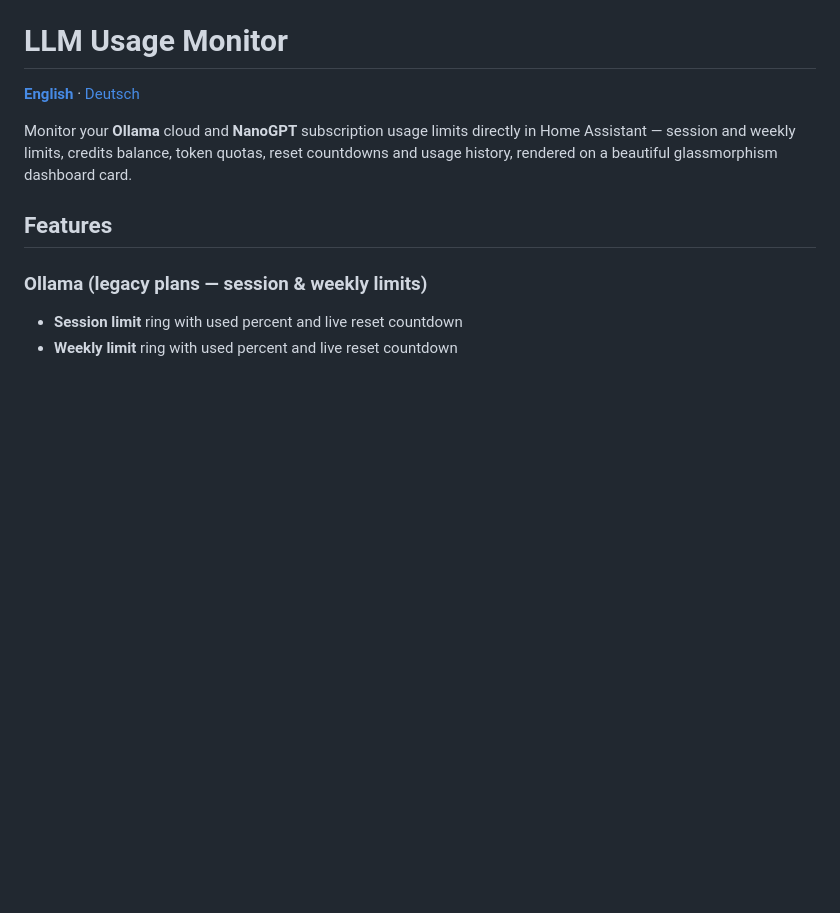
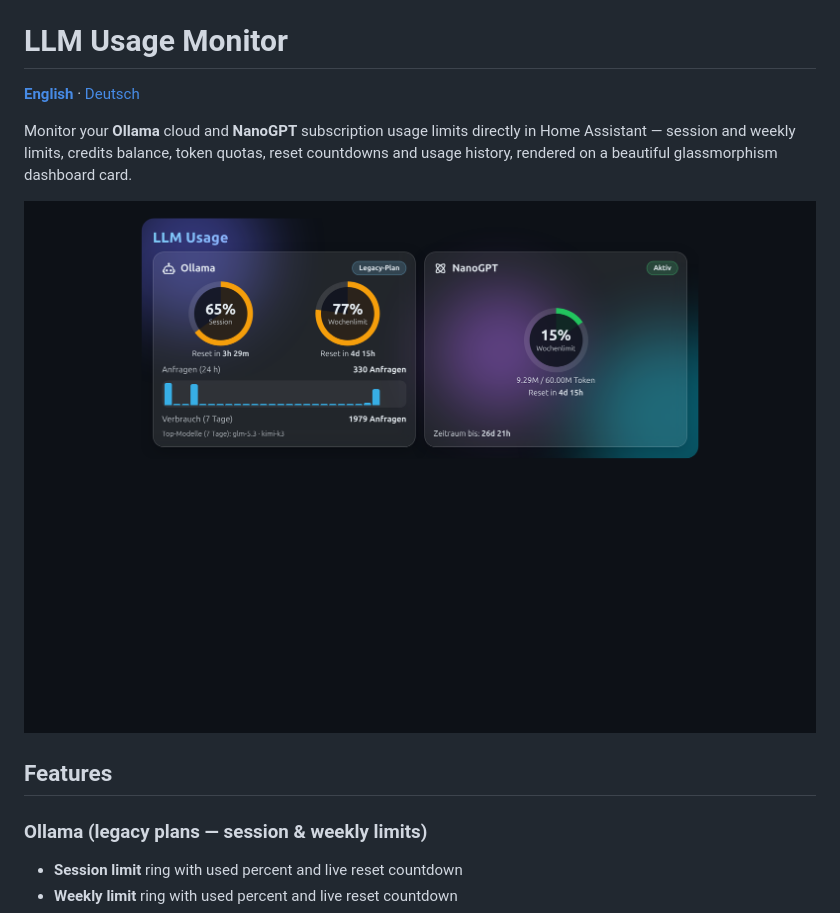
Before and after one commit to svenachilles1/llm-usage-monitor, a Markdown page: README.md, the part around the change. Drawn GitHub-style; pictures changed too: docs/screenshot.png (added); blank space fills up the shorter version.

Commit message:
docs: add live screenshot banner to both READMEs

```diff
--- a/README.md
+++ b/README.md
@@ -3,6 +3,8 @@
 **[English](README.md)** · [Deutsch](README_DE.md)
 
 Monitor your **Ollama** cloud and **NanoGPT** subscription usage limits directly in Home Assistant — session and weekly limits, credits balance, token quotas, reset countdowns and usage history, rendered on a beautiful glassmorphism dashboard card.
+
+![LLM Usage Card](docs/screenshot.png)
 
 ## Features
 
```
Also changed, not shown: README_DE.md (+2 -0 lines).
